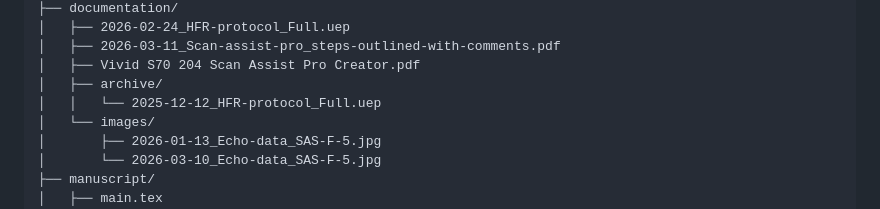
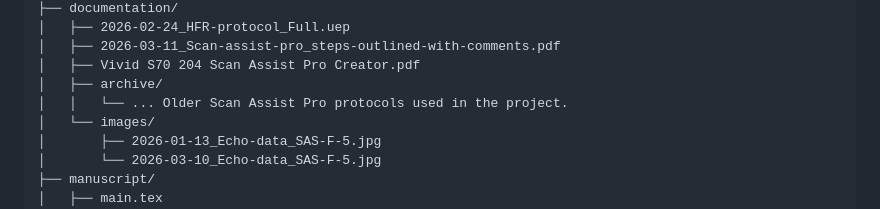
Before and after one commit to khoeyland/04_Blood_Speckle_Imaging, a Markdown page: README.md, the part around the change. GitHub-like rendering.

Commit message:
Clarify older Scan Assist Pro protocols in README
Updated README to clarify older protocol files in archive.

```diff
--- a/README.md
+++ b/README.md
@@ -148,7 +148,7 @@ Study ID 15587, 39156, 465, 51618, 14811.<br>
 │   ├── 2026-03-11_Scan-assist-pro_steps-outlined-with-comments.pdf
 │   ├── Vivid S70 204 Scan Assist Pro Creator.pdf
 │   ├── archive/
-│   │   └── 2025-12-12_HFR-protocol_Full.uep
+│   │   └── ... Older Scan Assist Pro protocols used in the project.
 │   └── images/
 │       ├── 2026-01-13_Echo-data_SAS-F-5.jpg
 │       └── 2026-03-10_Echo-data_SAS-F-5.jpg
```
